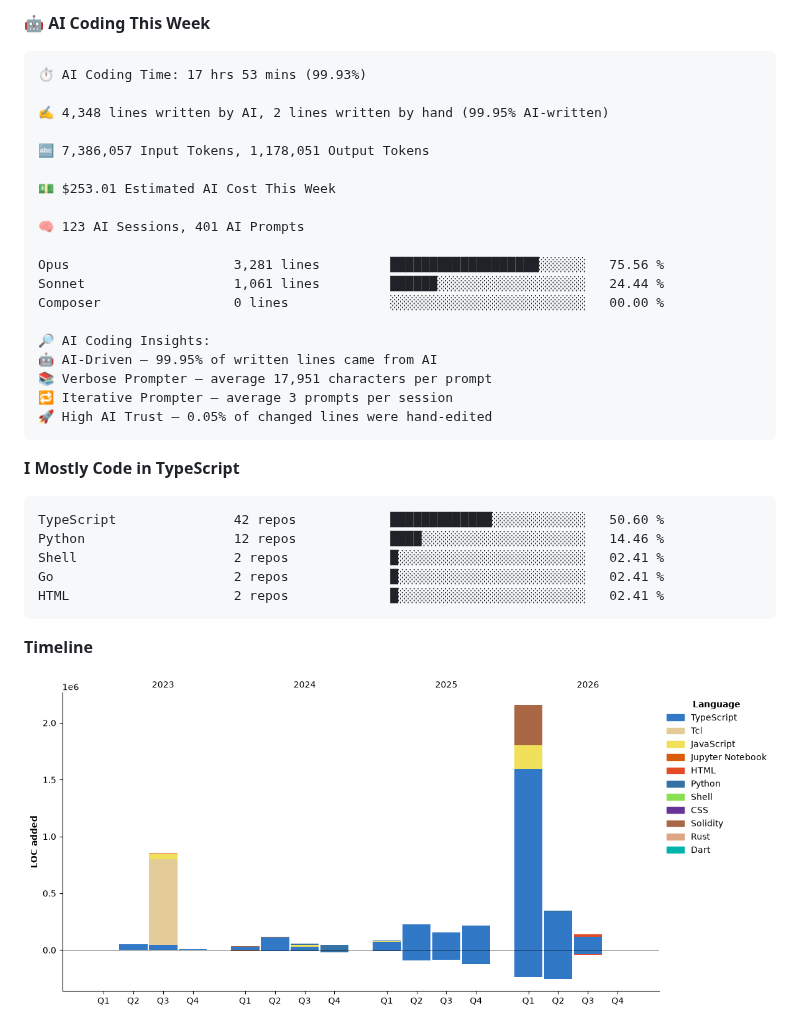
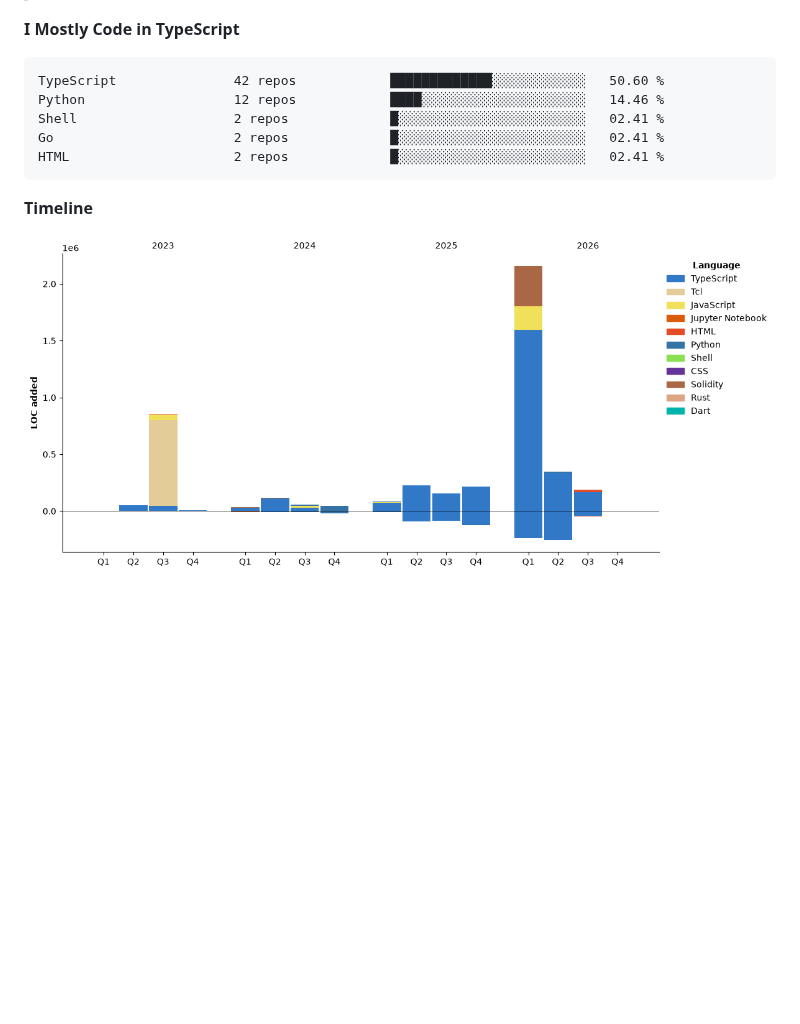
Before and after one commit to Rishika-dev/Rishika-dev, a Markdown page: README.md, the part around one of its changes. Rendered like a GitHub page; pictures changed too: assets/bar_graph.png; blank space fills up the shorter version.

````diff
--- a/README.md
+++ b/README.md
@@ -127,27 +78,3 @@ Mac                      17 hrs 53 mins      ███████████
-🤖 **AI Coding This Week**
-
-```text
-⏱ AI Coding Time: 17 hrs 53 mins (99.93%)
-
-✍️ 4,348 lines written by AI, 2 lines written by hand (99.95% AI-written)
-
-🔤 7,386,057 Input Tokens, 1,178,051 Output Tokens
-
-💵 $253.01 Estimated AI Cost This Week
-
-🧠 123 AI Sessions, 401 AI Prompts
-
-Opus                     3,281 lines         ███████████████████░░░░░░   75.56 %
-Sonnet                   1,061 lines         ██████░░░░░░░░░░░░░░░░░░░   24.44 %
-Composer                 0 lines             ░░░░░░░░░░░░░░░░░░░░░░░░░   00.00 %
-
-🔎 AI Coding Insights:
-🤖 AI-Driven — 99.95% of written lines came from AI
-📚 Verbose Prompter — average 17,951 characters per prompt
-🔁 Iterative Prompter — average 3 prompts per session
-🚀 High AI Trust — 0.05% of changed lines were hand-edited
-```
-
 **I Mostly Code in TypeScript**
 
 ```text
````
Also changed, not shown: other parts of README.md (+4 -53 lines).
